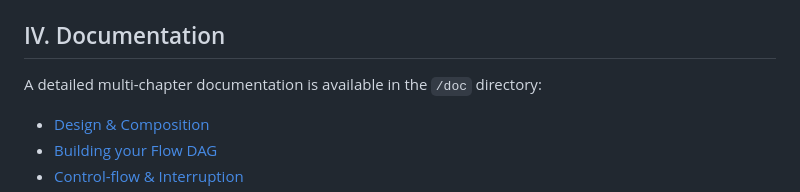
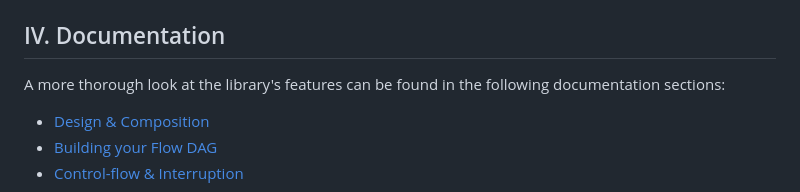
Before and after one commit to noleme/noleme-flow, a Markdown page: README.md, the part around the change. GitHub-like rendering.

Commit message:
chore: readme

```diff
--- a/README.md
+++ b/README.md
@@ -158,7 +158,7 @@ Note that `noleme-flow` itself doesn't provide any `Generator` implementation, b
 
 ## IV. Documentation
 
-A detailed multi-chapter documentation is available in the `/doc` directory:
+A more thorough look at the library's features can be found in the following documentation sections:
 
 * [Design & Composition](doc/01-design-and-composition.md)
 * [Building your Flow DAG](doc/02-dag-building.md)
```
